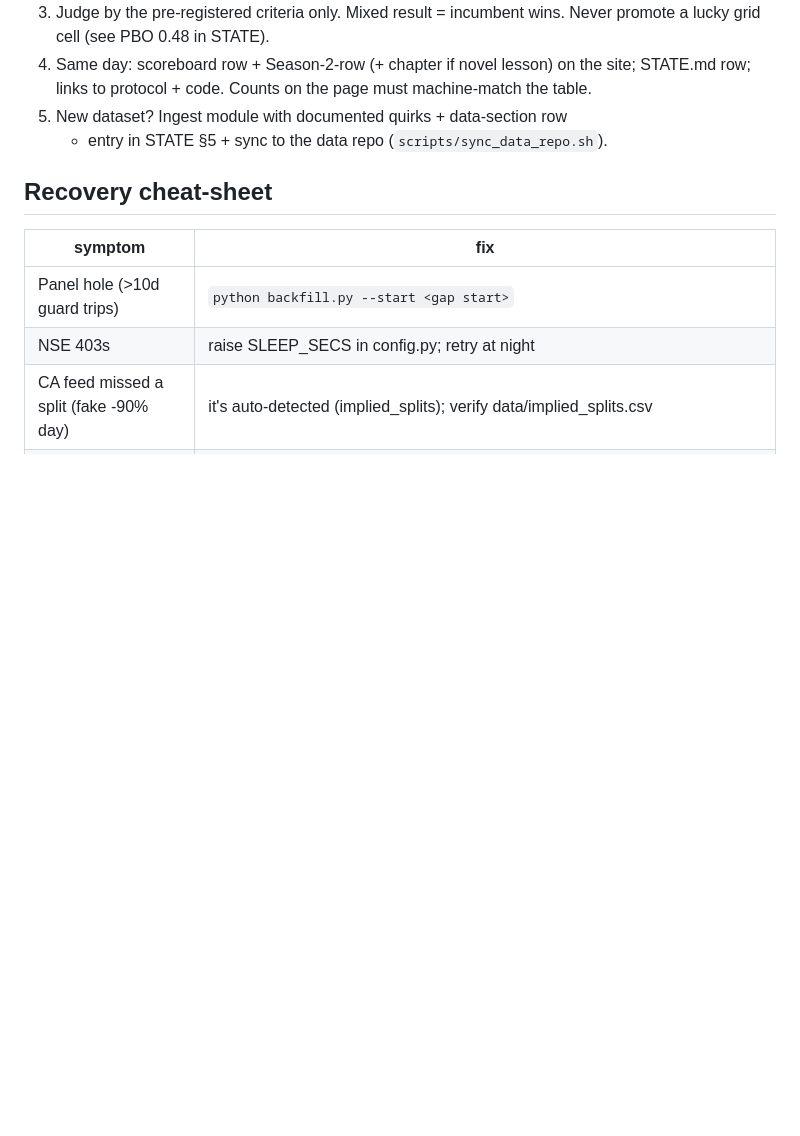
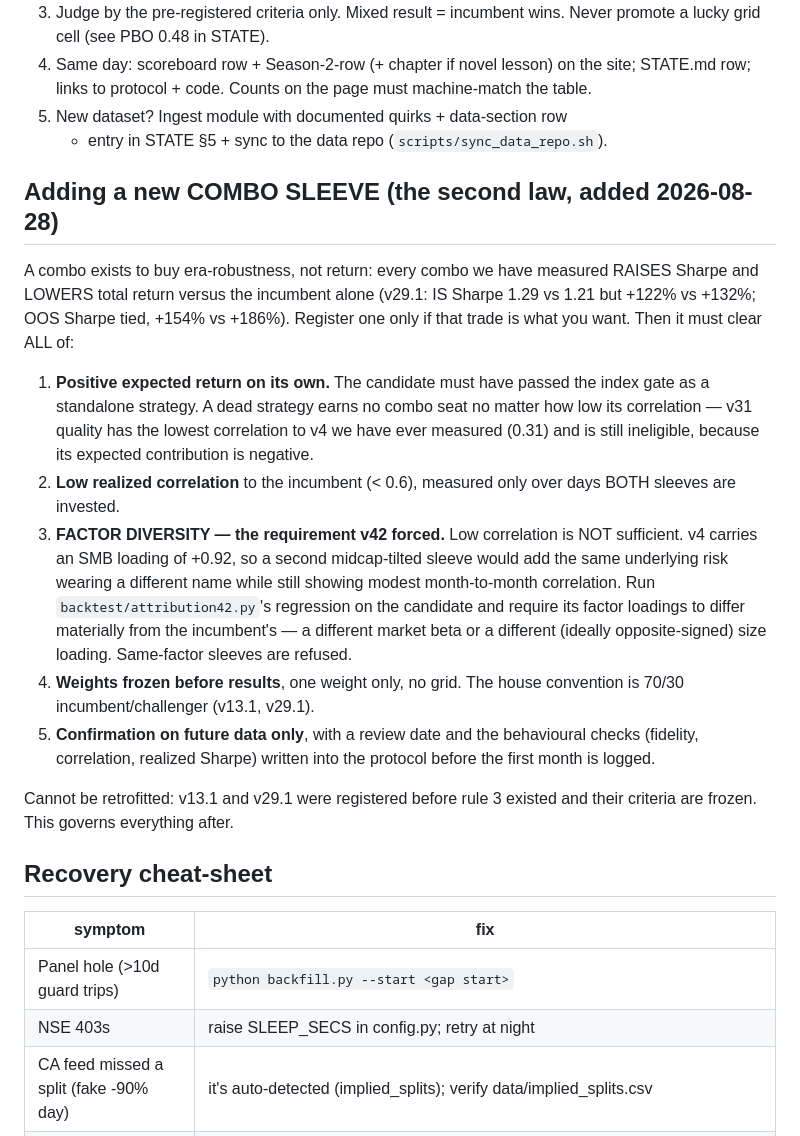
Before and after one commit to deshpanda/nse-screener, a Markdown page: RUNBOOK.md, the part around the change. GitHub-like rendering; blank space fills up the shorter version.

Commit message:
combo-sleeve law: factor diversity now required (low correlation is insufficient — v4's SMB is +0.92), plus own-gate-pass, frozen weights, future-data confirmation; rationale recorded (combos buy era-robustness, not return); not retrofitted to v13.1/v29.1

```diff
--- a/RUNBOOK.md
+++ b/RUNBOOK.md
@@ -61,6 +61,38 @@ Every verdict's exact code is committed. Engines:
 5. New dataset? Ingest module with documented quirks + data-section row
    + entry in STATE §5 + sync to the data repo (`scripts/sync_data_repo.sh`).
 
+## Adding a new COMBO SLEEVE (the second law, added 2026-08-28)
+
+A combo exists to buy era-robustness, not return: every combo we have
+measured RAISES Sharpe and LOWERS total return versus the incumbent
+alone (v29.1: IS Sharpe 1.29 vs 1.21 but +122% vs +132%; OOS Sharpe
+tied, +154% vs +186%). Register one only if that trade is what you
+want. Then it must clear ALL of:
+
+1. **Positive expected return on its own.** The candidate must have
+   passed the index gate as a standalone strategy. A dead strategy earns
+   no combo seat no matter how low its correlation — v31 quality has the
+   lowest correlation to v4 we have ever measured (0.31) and is still
+   ineligible, because its expected contribution is negative.
+2. **Low realized correlation** to the incumbent (< 0.6), measured only
+   over days BOTH sleeves are invested.
+3. **FACTOR DIVERSITY — the requirement v42 forced.** Low correlation is
+   NOT sufficient. v4 carries an SMB loading of +0.92, so a second
+   midcap-tilted sleeve would add the same underlying risk wearing a
+   different name while still showing modest month-to-month correlation.
+   Run `backtest/attribution42.py`'s regression on the candidate and
+   require its factor loadings to differ materially from the
+   incumbent's — a different market beta or a different (ideally
+   opposite-signed) size loading. Same-factor sleeves are refused.
+4. **Weights frozen before results**, one weight only, no grid. The
+   house convention is 70/30 incumbent/challenger (v13.1, v29.1).
+5. **Confirmation on future data only**, with a review date and the
+   behavioural checks (fidelity, correlation, realized Sharpe) written
+   into the protocol before the first month is logged.
+
+Cannot be retrofitted: v13.1 and v29.1 were registered before rule 3
+existed and their criteria are frozen. This governs everything after.
+
 ## Recovery cheat-sheet
 
 | symptom | fix |
```
Also changed, not shown: STATE.md (+12 -0 lines).
